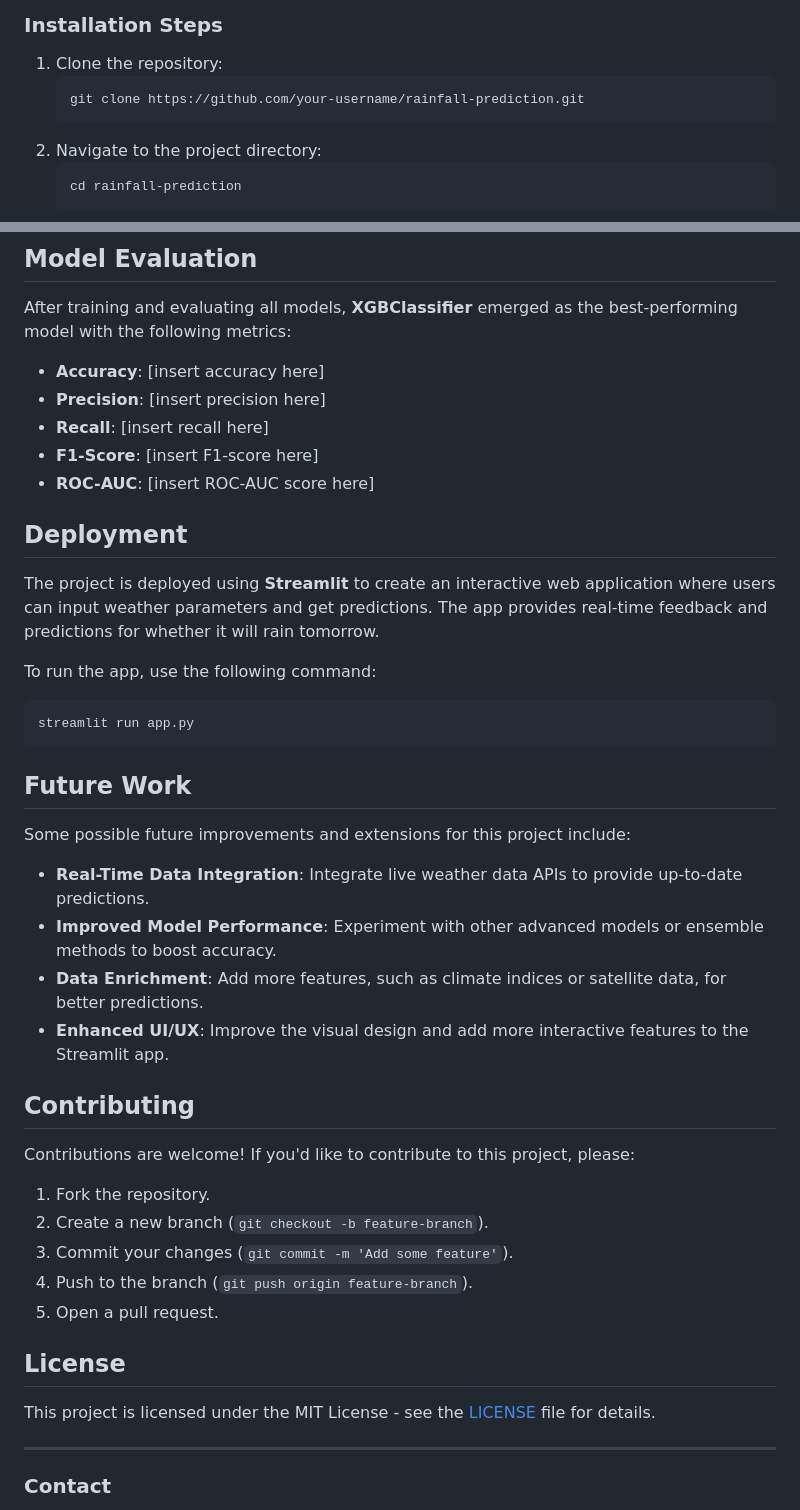
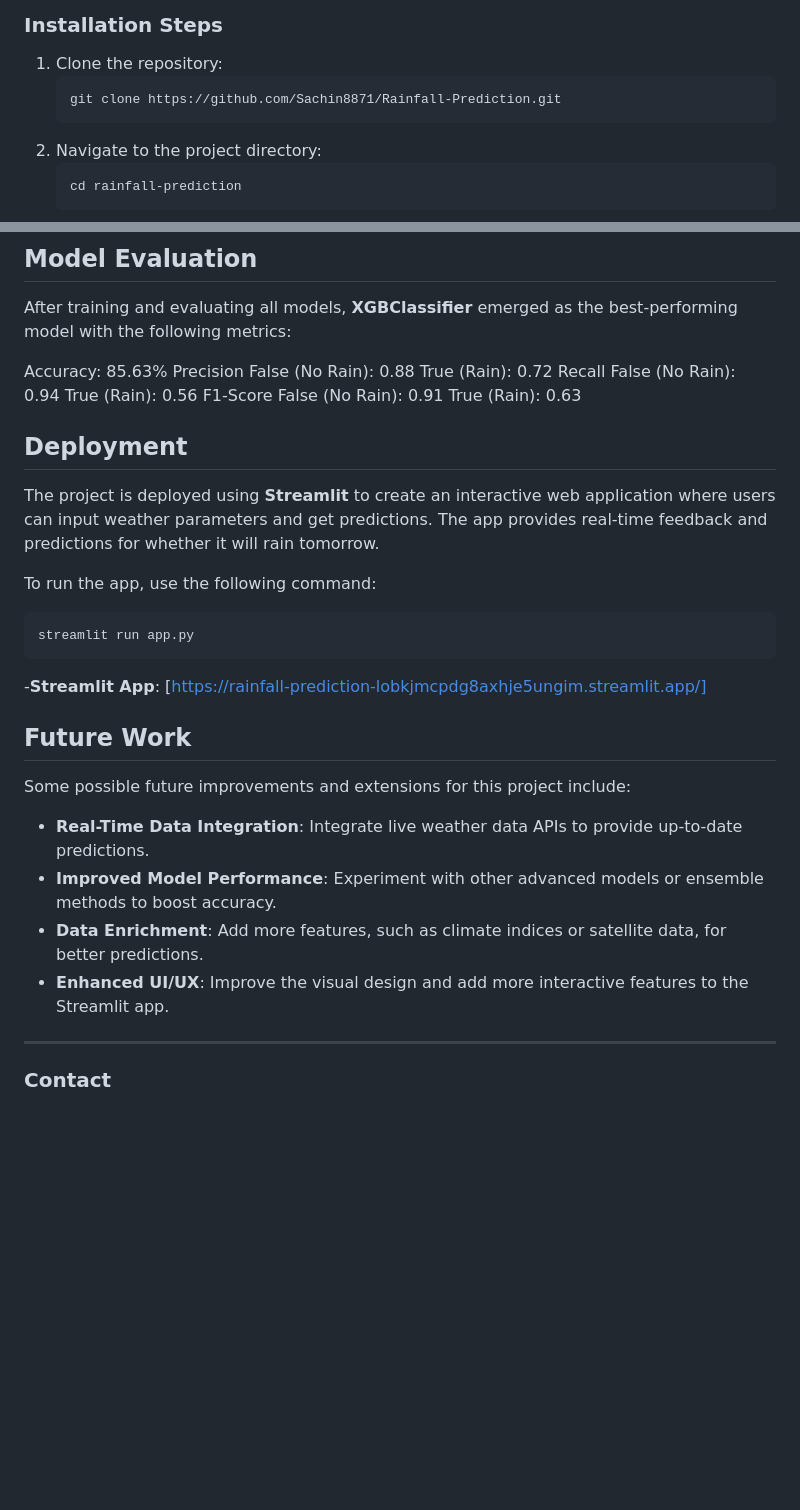
Before and after one commit to Sachin8871/Rainfall-Prediction, a Markdown page: README.md, 2 parts joined by grey strips. Drawn GitHub-style; blank space fills up the shorter version.

````diff
--- a/README.md
+++ b/README.md
@@ -64,7 +64,7 @@ Before running the project, ensure you have the following dependencies installed
 
 1. Clone the repository:
    ```bash
-   git clone https://github.com/your-username/rainfall-prediction.git
+   git clone https://github.com/Sachin8871/Rainfall-Prediction.git
    ```
 2. Navigate to the project directory:
    ```bash
@@ -104,11 +104,17 @@ Each model was evaluated using metrics such as **Accuracy**, **Precision**, **Re
 
 After training and evaluating all models, **XGBClassifier** emerged as the best-performing model with the following metrics:
 
-- **Accuracy**: [insert accuracy here]
-- **Precision**: [insert precision here]
-- **Recall**: [insert recall here]
-- **F1-Score**: [insert F1-score here]
-- **ROC-AUC**: [insert ROC-AUC score here]
+Accuracy: 85.63%
+Precision
+False (No Rain): 0.88
+True (Rain): 0.72
+Recall
+False (No Rain): 0.94
+True (Rain): 0.56
+F1-Score
+False (No Rain): 0.91
+True (Rain): 0.63
+
 
 ## **Deployment**
 
@@ -118,6 +124,7 @@ To run the app, use the following command:
 ```bash
 streamlit run app.py
 ```
+-**Streamlit App**: [https://rainfall-prediction-lobkjmcpdg8axhje5ungim.streamlit.app/]
 
 ## **Future Work**
 
@@ -128,20 +135,6 @@ Some possible future improvements and extensions for this project include:
 - **Data Enrichment**: Add more features, such as climate indices or satellite data, for better predictions.
 - **Enhanced UI/UX**: Improve the visual design and add more interactive features to the Streamlit app.
 
-## **Contributing**
-
-Contributions are welcome! If you'd like to contribute to this project, please:
-
-1. Fork the repository.
-2. Create a new branch (`git checkout -b feature-branch`).
-3. Commit your changes (`git commit -m 'Add some feature'`).
-4. Push to the branch (`git push origin feature-branch`).
-5. Open a pull request.
-
-## **License**
-
-This project is licensed under the MIT License - see the [LICENSE](LICENSE) file for details.
-
 ---
 
 ### **Contact**
````
